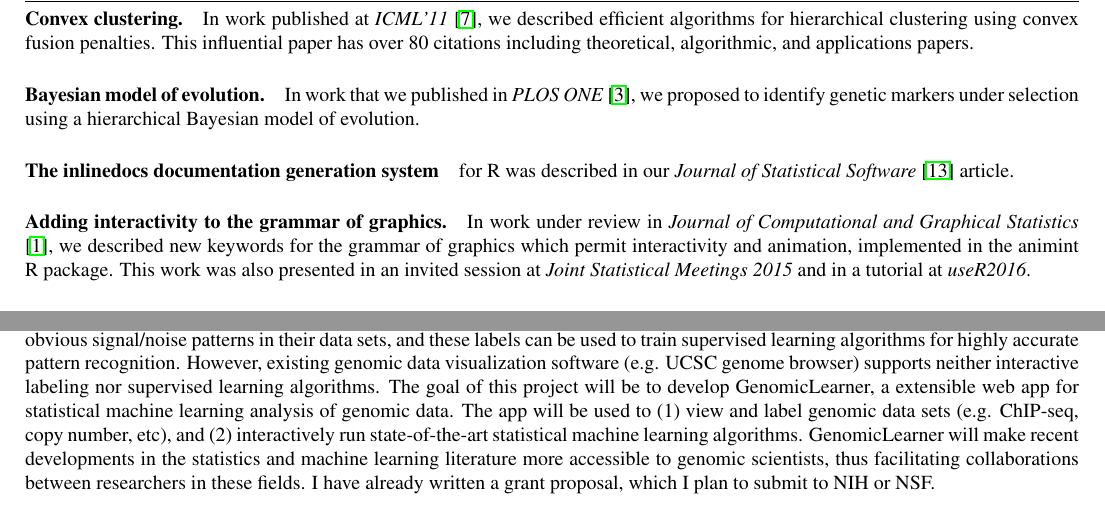
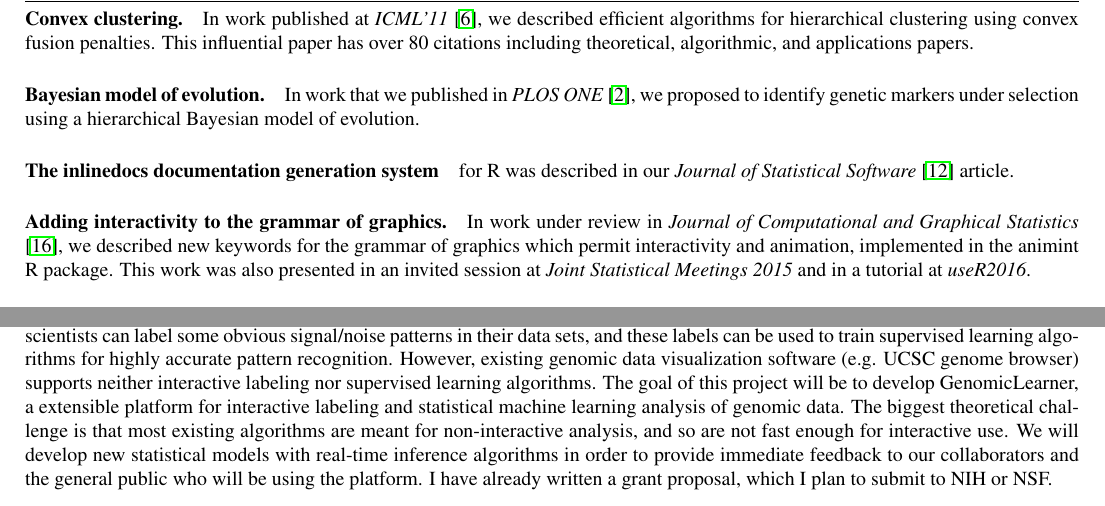
Before and after one commit to tdhock/jobs-dec-2016, a LaTeX document (HOCKING-research-statement.tex): two parts of page 3 of 4, joined at a grey line, cut so that both start at the same text. Compiled offline with pdfLaTeX.

```diff
--- a/HOCKING-research-statement.tex
+++ b/HOCKING-research-statement.tex
@@ -329,22 +329,22 @@
 is an up-down constrained segmented regression model, which would be
 useful for identifying hot spots in genome wide association studies.
 
-\paragraph{Aim 4: GenomicLearner platform for collaborations.} My
-previous research has shown that genomic scientists can label some
-obvious signal/noise patterns in their data sets, and these labels can
-be used to train supervised learning algorithms for highly accurate
-pattern recognition. However, existing genomic data visualization
-software (e.g. UCSC genome browser) supports neither interactive
-labeling nor supervised learning algorithms. The goal of this project will be to
-develop GenomicLearner, a extensible web app for statistical machine
-learning analysis of genomic data. The app will be used to (1) view
-and label genomic data sets (e.g. ChIP-seq, copy number, etc), and (2)
-interactively run state-of-the-art statistical machine learning
-algorithms. GenomicLearner will make recent developments in the
-statistics and machine learning literature more accessible to genomic
-scientists, thus facilitating collaborations between researchers in
-these fields. I have already written a grant proposal,
-which I plan to submit to NIH or NSF.
+\paragraph{Aim 4: GenomicLearner platform for interactive analysis and
+  collaborations.} My previous research has shown that genomic
+scientists can label some obvious signal/noise patterns in their data
+sets, and these labels can be used to train supervised learning
+algorithms for highly accurate pattern recognition. However, existing
+genomic data visualization software (e.g. UCSC genome browser)
+supports neither interactive labeling nor supervised learning
+algorithms. The goal of this project will be to develop
+GenomicLearner, a extensible platform for interactive labeling and
+statistical machine learning analysis of genomic data. The biggest
+theoretical challenge is that most existing algorithms are meant for
+non-interactive analysis, and so are not fast enough for interactive
+use. We will develop new statistical models with real-time inference
+algorithms in order to provide immediate feedback to our collaborators
+and the general public who will be using the platform. I have already
+written a grant proposal, which I plan to submit to NIH or NSF.
 
 % \paragraph{Aim 3: other labeling and supervised learning in data
 %   sequences.}
```
Also changed, not shown: HOCKING-teaching-statement.tex (+14 -13 lines), TDH-refs.bib (+2 -2 lines).
